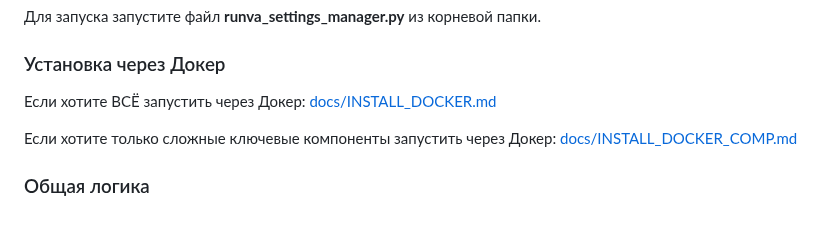
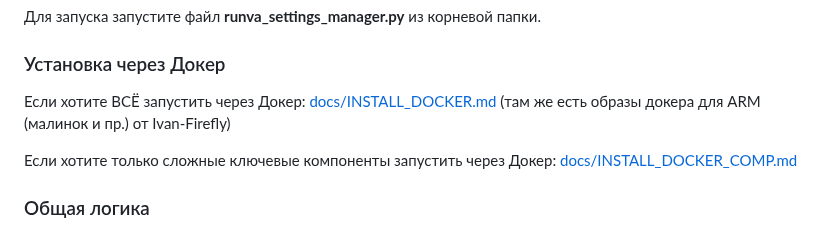
Before and after one commit to janvarev/Irene-Voice-Assistant, a Markdown page: README.md, the part around the change. Rendered like a GitHub page.

Commit message:
docker links to Ivan-Firefly projects

```diff
--- a/README.md
+++ b/README.md
@@ -64,7 +64,7 @@ C версии 9.0 доступен веб менеджер настроек ч
 
 ### Установка через Докер
 
-Если хотите ВСЁ запустить через Докер: [docs/INSTALL_DOCKER.md](/docs/INSTALL_DOCKER.md)
+Если хотите ВСЁ запустить через Докер: [docs/INSTALL_DOCKER.md](/docs/INSTALL_DOCKER.md) (там же есть образы докера для ARM (малинок и пр.) от Ivan-Firefly)
 
 Если хотите только сложные ключевые компоненты запустить через Докер: [docs/INSTALL_DOCKER_COMP.md](/docs/INSTALL_DOCKER_COMP.md)
 
```
Also changed, not shown: docs/INSTALL_DOCKER.md (+10 -0 lines).
